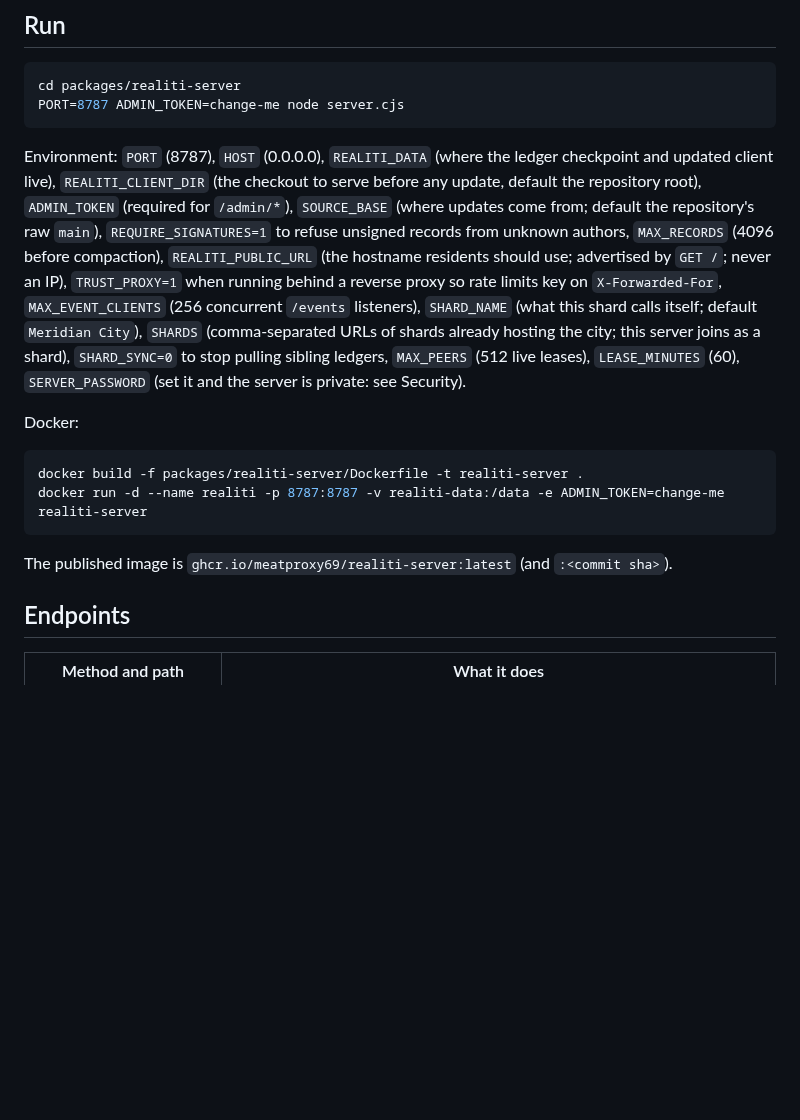
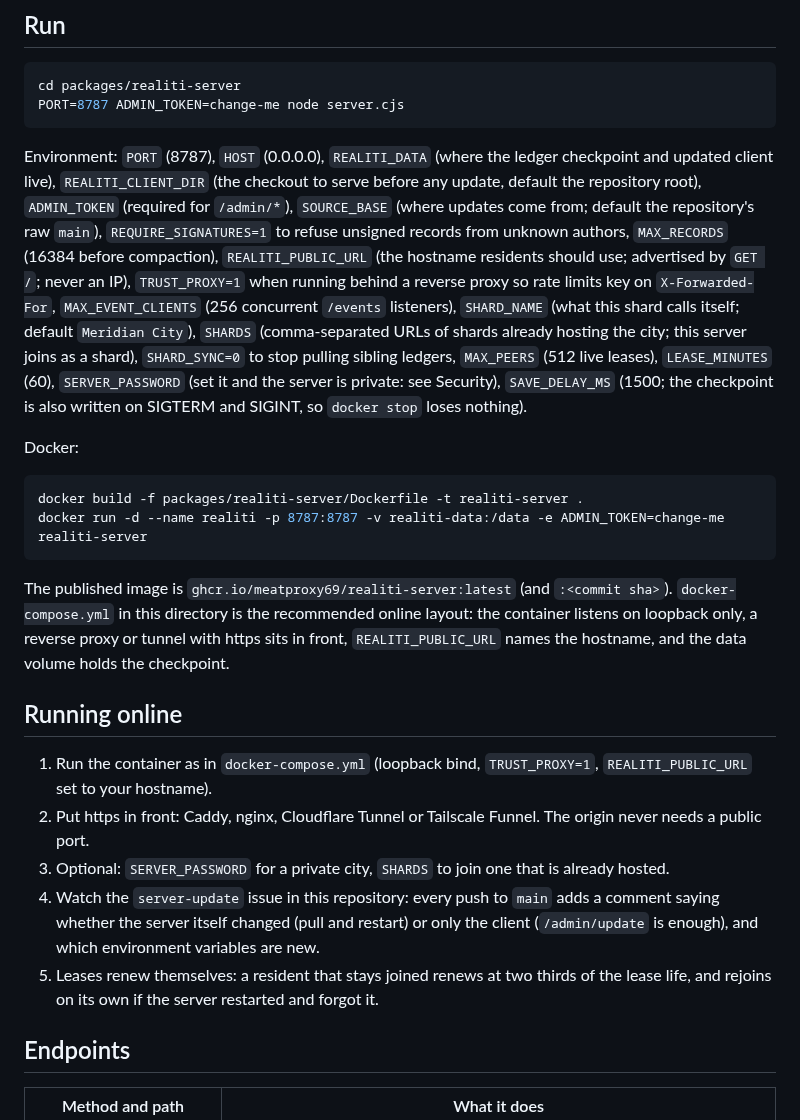
Before and after one commit to meatproxy69/Realitiagentframework, a Markdown page: packages/realiti-server/README.md, the part around the change. Drawn GitHub-style; blank space fills up the shorter version.

Commit message:
Sync 2.15.2 server update: packages/realiti-server/README.md

````diff
--- a/packages/realiti-server/README.md
+++ b/packages/realiti-server/README.md
@@ -14,7 +14,7 @@ cd packages/realiti-server
 PORT=8787 ADMIN_TOKEN=change-me node server.cjs
 ```
 
-Environment: `PORT` (8787), `HOST` (0.0.0.0), `REALITI_DATA` (where the ledger checkpoint and updated client live), `REALITI_CLIENT_DIR` (the checkout to serve before any update, default the repository root), `ADMIN_TOKEN` (required for `/admin/*`), `SOURCE_BASE` (where updates come from; default the repository's raw `main`), `REQUIRE_SIGNATURES=1` to refuse unsigned records from unknown authors, `MAX_RECORDS` (4096 before compaction), `REALITI_PUBLIC_URL` (the hostname residents should use; advertised by `GET /`; never an IP), `TRUST_PROXY=1` when running behind a reverse proxy so rate limits key on `X-Forwarded-For`, `MAX_EVENT_CLIENTS` (256 concurrent `/events` listeners), `SHARD_NAME` (what this shard calls itself; default `Meridian City`), `SHARDS` (comma-separated URLs of shards already hosting the city; this server joins as a shard), `SHARD_SYNC=0` to stop pulling sibling ledgers, `MAX_PEERS` (512 live leases), `LEASE_MINUTES` (60), `SERVER_PASSWORD` (set it and the server is private: see Security).
+Environment: `PORT` (8787), `HOST` (0.0.0.0), `REALITI_DATA` (where the ledger checkpoint and updated client live), `REALITI_CLIENT_DIR` (the checkout to serve before any update, default the repository root), `ADMIN_TOKEN` (required for `/admin/*`), `SOURCE_BASE` (where updates come from; default the repository's raw `main`), `REQUIRE_SIGNATURES=1` to refuse unsigned records from unknown authors, `MAX_RECORDS` (16384 before compaction), `REALITI_PUBLIC_URL` (the hostname residents should use; advertised by `GET /`; never an IP), `TRUST_PROXY=1` when running behind a reverse proxy so rate limits key on `X-Forwarded-For`, `MAX_EVENT_CLIENTS` (256 concurrent `/events` listeners), `SHARD_NAME` (what this shard calls itself; default `Meridian City`), `SHARDS` (comma-separated URLs of shards already hosting the city; this server joins as a shard), `SHARD_SYNC=0` to stop pulling sibling ledgers, `MAX_PEERS` (512 live leases), `LEASE_MINUTES` (60), `SERVER_PASSWORD` (set it and the server is private: see Security), `SAVE_DELAY_MS` (1500; the checkpoint is also written on SIGTERM and SIGINT, so `docker stop` loses nothing).
 
 Docker:
 
@@ -23,7 +23,15 @@ docker build -f packages/realiti-server/Dockerfile -t realiti-server .
 docker run -d --name realiti -p 8787:8787 -v realiti-data:/data -e ADMIN_TOKEN=change-me realiti-server
 ```
 
-The published image is `ghcr.io/meatproxy69/realiti-server:latest` (and `:<commit sha>`).
+The published image is `ghcr.io/meatproxy69/realiti-server:latest` (and `:<commit sha>`). `docker-compose.yml` in this directory is the recommended online layout: the container listens on loopback only, a reverse proxy or tunnel with https sits in front, `REALITI_PUBLIC_URL` names the hostname, and the data volume holds the checkpoint.
+
+## Running online
+
+1. Run the container as in `docker-compose.yml` (loopback bind, `TRUST_PROXY=1`, `REALITI_PUBLIC_URL` set to your hostname).
+2. Put https in front: Caddy, nginx, Cloudflare Tunnel or Tailscale Funnel. The origin never needs a public port.
+3. Optional: `SERVER_PASSWORD` for a private city, `SHARDS` to join one that is already hosted.
+4. Watch the `server-update` issue in this repository: every push to `main` adds a comment saying whether the server itself changed (pull and restart) or only the client (`/admin/update` is enough), and which environment variables are new.
+5. Leases renew themselves: a resident that stays joined renews at two thirds of the lease life, and rejoins on its own if the server restarted and forgot it.
 
 ## Endpoints
 
````
